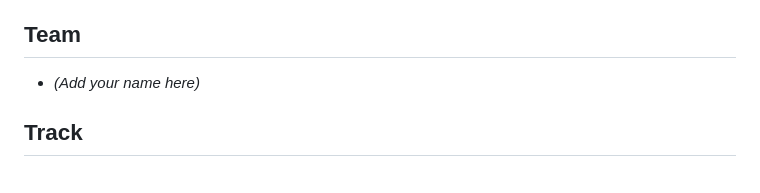
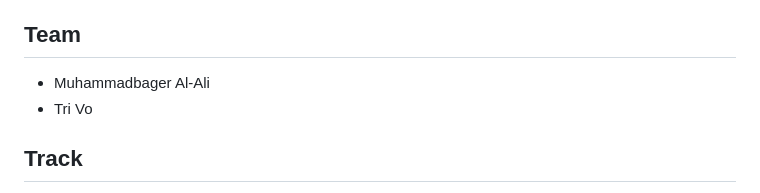
Before and after one commit to Muhammadbager/AWSHacks-GratitudeGram, a Markdown page: README.md, the part around the change. Rendered like a GitHub page.

Commit message:
Add members

```diff
--- a/README.md
+++ b/README.md
@@ -12,7 +12,8 @@ art.
 
 ## Team
 
-- _(Add your name here)_
+- Muhammadbager Al-Ali
+- Tri Vo
 
 ## Track
 
```
